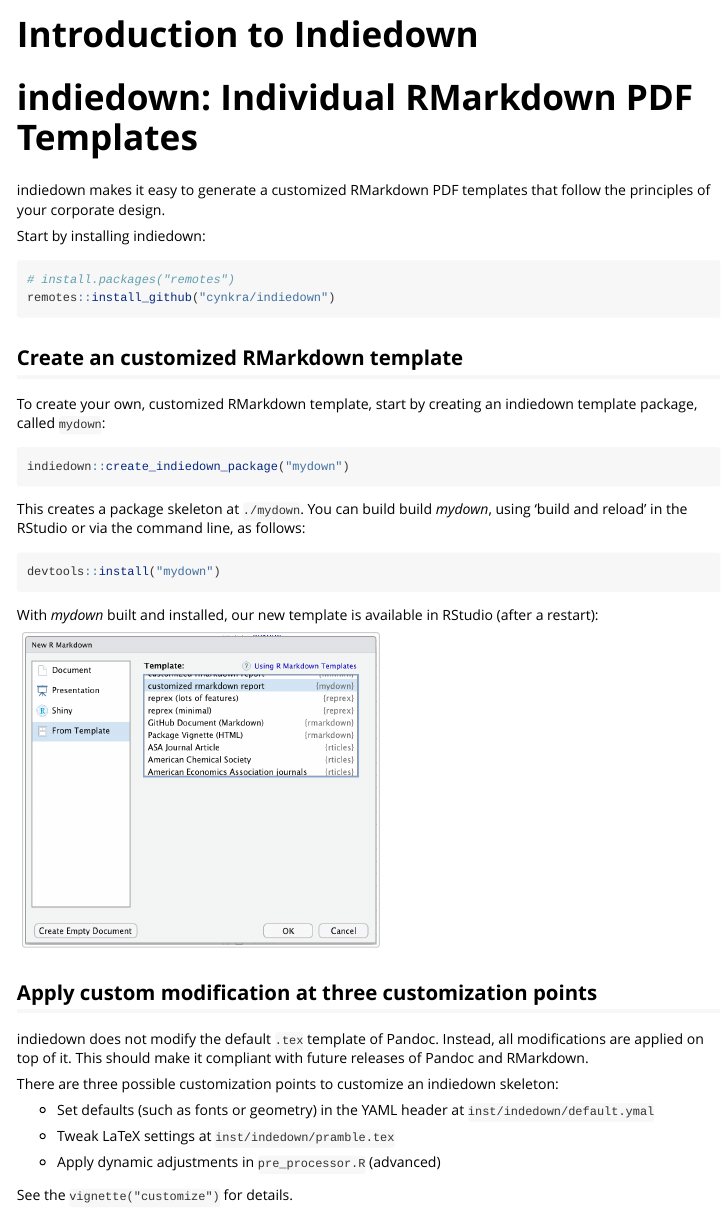
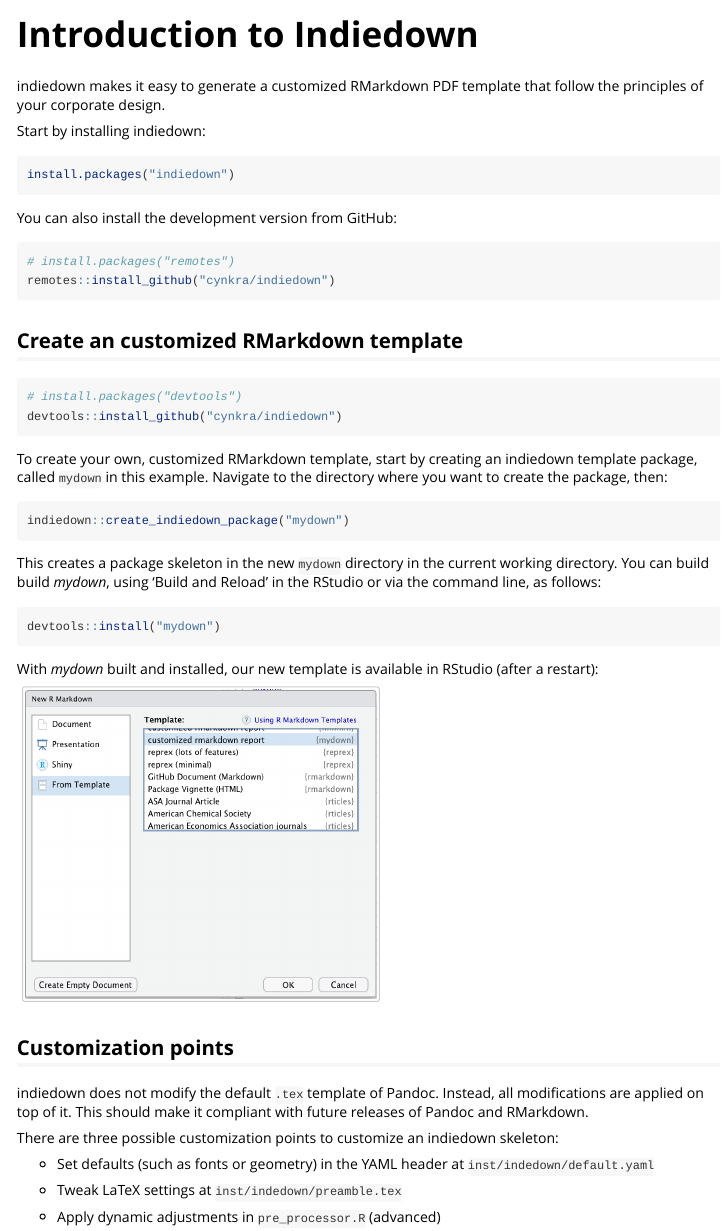
Before and after one commit to cynkra/indiedown, an R Markdown document (vignettes/indiedown.Rmd): the page in a window 1100 px wide, from its top. Rendered offline with R 4.5, knitr and Pandoc, with nearby package versions.

Commit message:
Documentation tweaks

````diff
--- a/vignettes/indiedown.Rmd
+++ b/vignettes/indiedown.Rmd
@@ -14,11 +14,15 @@
 )
 ```
 
-# indiedown: Individual RMarkdown PDF Templates
-
-indiedown makes it easy to generate a customized RMarkdown PDF templates that follow the principles of your corporate design.
+indiedown makes it easy to generate a customized RMarkdown PDF template that follow the principles of your corporate design.
 
 Start by installing indiedown:
+
+```r
+install.packages("indiedown")
+```
+
+You can also install the development version from GitHub:
 
 ```r
 # install.packages("remotes")
@@ -27,13 +31,20 @@
 
 ## Create an customized RMarkdown template
 
-To create your own, customized RMarkdown template, start by creating an indiedown template package, called `mydown`:
+```r
+# install.packages("devtools")
+devtools::install_github("cynkra/indiedown")
+```
+
+To create your own, customized RMarkdown template, start by creating an indiedown template package, called `mydown` in this example.
+Navigate to the directory where you want to create the package, then:
 
 ```r
 indiedown::create_indiedown_package("mydown")
 ```
 
-This creates a package skeleton at `./mydown`. You can build build *mydown*, using 'build and reload' in the RStudio or via the command line, as follows:
+This creates a package skeleton in the new `mydown` directory in the current working directory.
+You can build build *mydown*, using 'Build and Reload' in the RStudio or via the command line, as follows:
 
 ```r
 devtools::install("mydown")
@@ -45,16 +56,16 @@
 
 
 
-## Apply custom modification at three customization points
+## Customization points
 
 indiedown does not modify the default `.tex` template of Pandoc. Instead, all modifications are applied on top of it.
 This should make it compliant with future releases of Pandoc and RMarkdown.
 
 There are three possible customization points to customize an indiedown skeleton:
 
-- Set defaults (such as fonts or geometry) in the YAML header at `inst/indedown/default.ymal`
+- Set defaults (such as fonts or geometry) in the YAML header at `inst/indedown/default.yaml`
 
-- Tweak LaTeX settings at `inst/indedown/pramble.tex`
+- Tweak LaTeX settings at `inst/indedown/preamble.tex`
 
 - Apply dynamic adjustments in `pre_processor.R` (advanced)
 
````
Also changed, not shown: README.Rmd (+14 -7 lines), vignettes/customize.Rmd (+1 -1 lines), vignettes/indiedown.Rmd (4 more changed lines).
